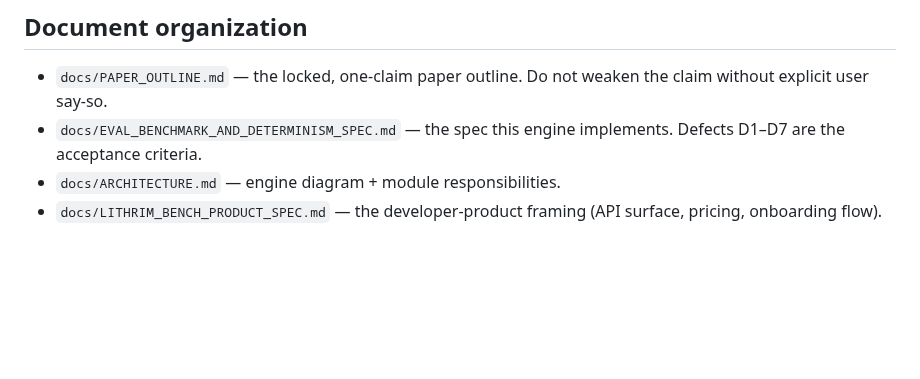
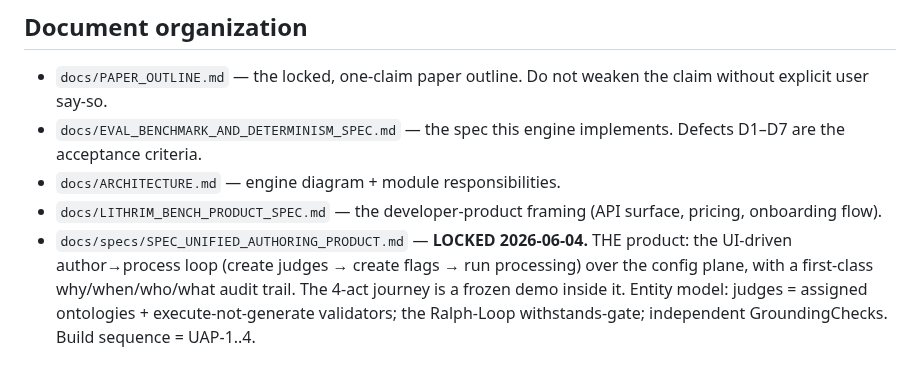
Before and after one commit to lithrim-dev/lithrim, a Markdown page: CLAUDE.md, the part around the change. GitHub-like rendering; blank space fills up the shorter version.

```diff
--- a/CLAUDE.md
+++ b/CLAUDE.md
@@ -48,3 +48,4 @@ If a case cannot meet (1)–(4), it does **not** ship. Do not append to `example
 - `docs/EVAL_BENCHMARK_AND_DETERMINISM_SPEC.md` — the spec this engine implements. Defects D1–D7 are the acceptance criteria.
 - `docs/ARCHITECTURE.md` — engine diagram + module responsibilities.
 - `docs/LITHRIM_BENCH_PRODUCT_SPEC.md` — the developer-product framing (API surface, pricing, onboarding flow).
+- `docs/specs/SPEC_UNIFIED_AUTHORING_PRODUCT.md` — **LOCKED 2026-06-04.** THE product: the UI-driven author→process loop (create judges → create flags → run processing) over the config plane, with a first-class why/when/who/what audit trail. The 4-act journey is a frozen demo inside it. Entity model: judges = assigned ontologies + execute-not-generate validators; the Ralph-Loop withstands-gate; independent GroundingChecks. Build sequence = UAP-1..4.
```
Also changed, not shown: .devloop/state/STREAM_bench-salvage.md (+1 -1 lines), docs/specs/SPEC_UNIFIED_AUTHORING_PRODUCT.md (+7 -6 lines).
